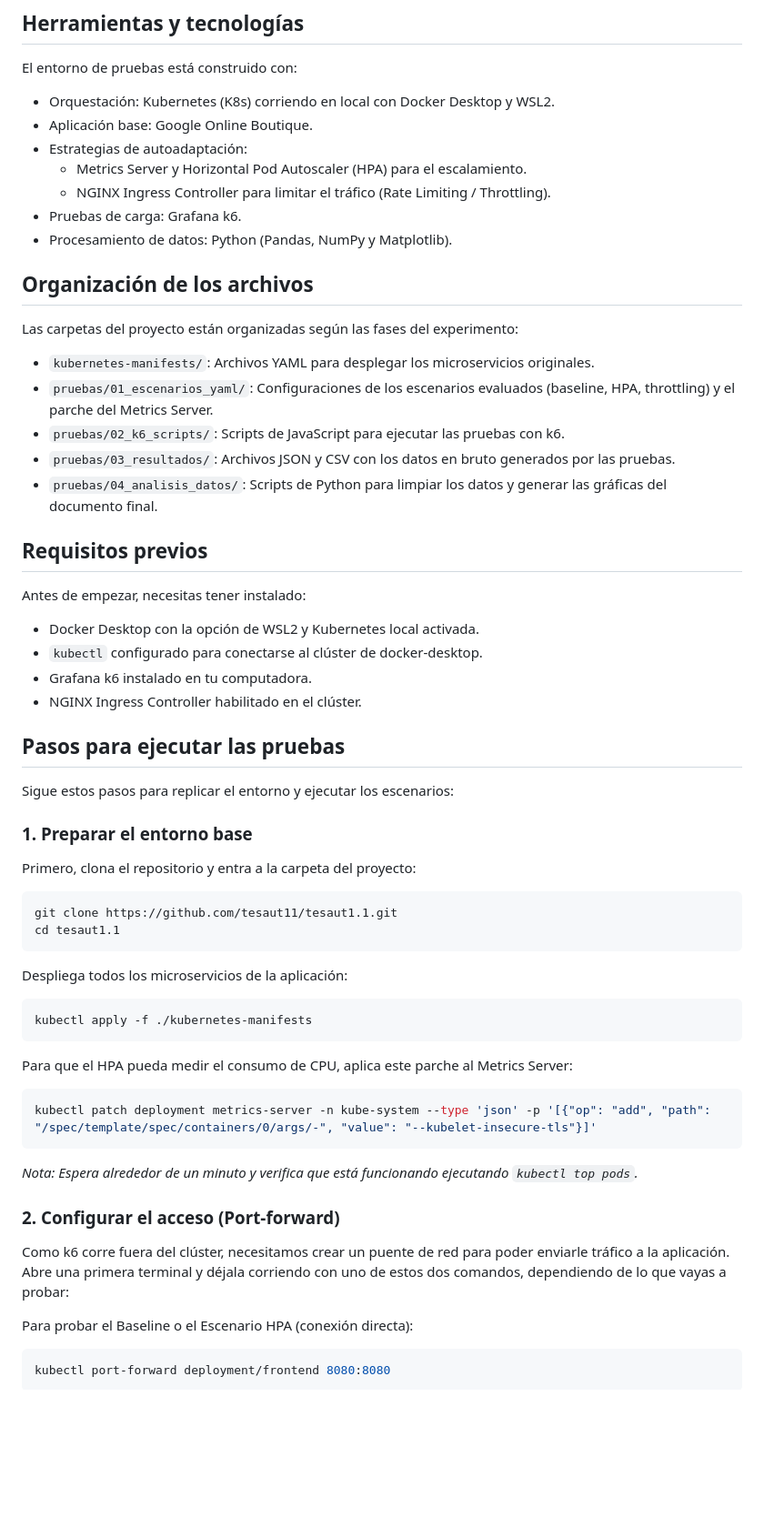
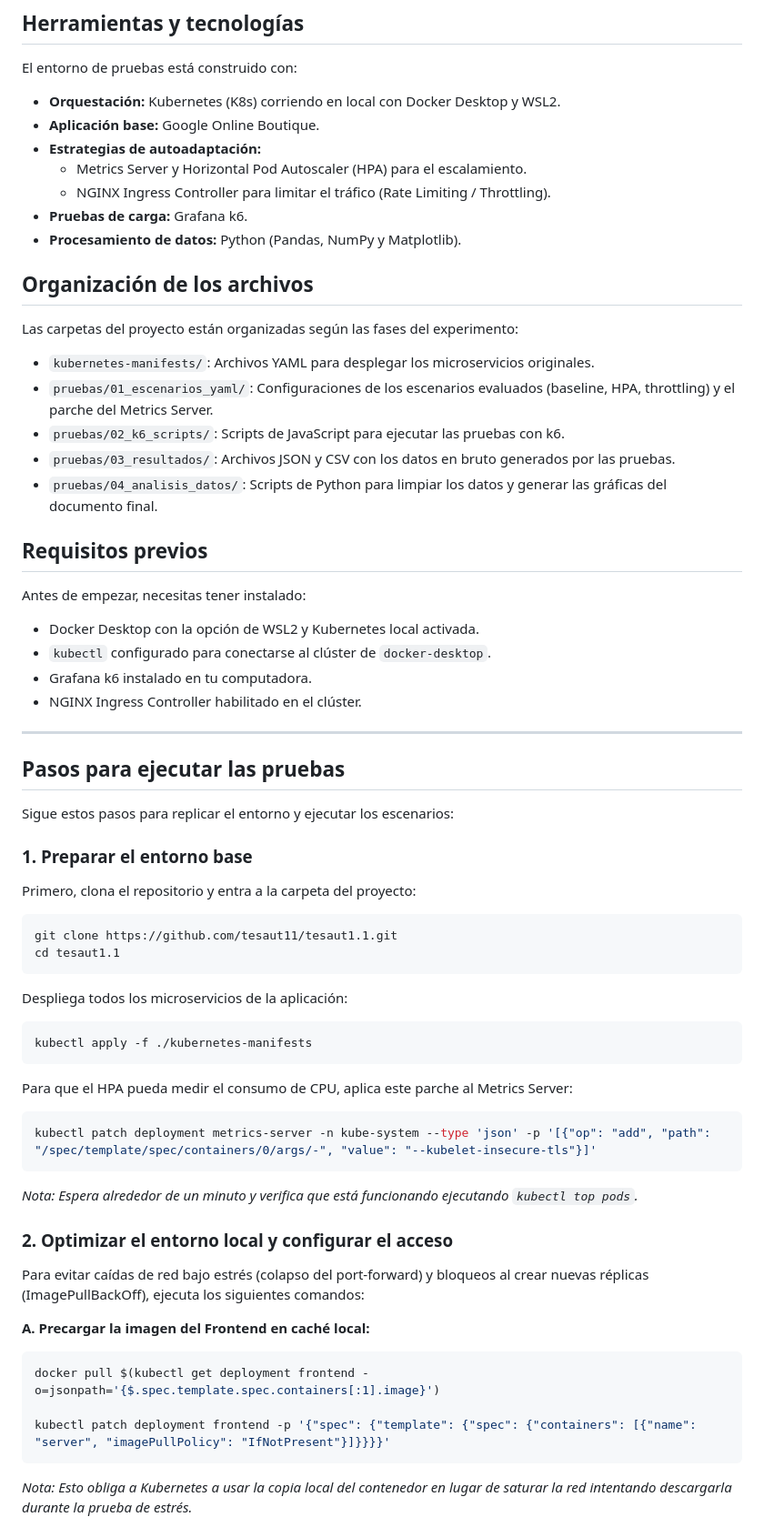
Before and after one commit to tesaut11/tesaut1.1, a Markdown page: README.md, the part around one of its changes. Shown at 91% size. Drawn GitHub-style; blank space fills up the shorter version.

````diff
--- a/README.md
+++ b/README.md
@@ -11,33 +11,32 @@ El objetivo principal de este repositorio es permitir que cualquier persona pued
 ## Herramientas y tecnologías
 
 El entorno de pruebas está construido con:
-
-* Orquestación: Kubernetes (K8s) corriendo en local con Docker Desktop y WSL2.
-* Aplicación base: Google Online Boutique.
-* Estrategias de autoadaptación:
-  * Metrics Server y Horizontal Pod Autoscaler (HPA) para el escalamiento.
-  * NGINX Ingress Controller para limitar el tráfico (Rate Limiting / Throttling).
-* Pruebas de carga: Grafana k6.
-* Procesamiento de datos: Python (Pandas, NumPy y Matplotlib).
+- **Orquestación:** Kubernetes (K8s) corriendo en local con Docker Desktop y WSL2.
+- **Aplicación base:** Google Online Boutique.
+- **Estrategias de autoadaptación:**
+  - Metrics Server y Horizontal Pod Autoscaler (HPA) para el escalamiento.
+  - NGINX Ingress Controller para limitar el tráfico (Rate Limiting / Throttling).
+- **Pruebas de carga:** Grafana k6.
+- **Procesamiento de datos:** Python (Pandas, NumPy y Matplotlib).
 
 ## Organización de los archivos
 
 Las carpetas del proyecto están organizadas según las fases del experimento:
-
-* `kubernetes-manifests/`: Archivos YAML para desplegar los microservicios originales.
-* `pruebas/01_escenarios_yaml/`: Configuraciones de los escenarios evaluados (baseline, HPA, throttling) y el parche del Metrics Server.
-* `pruebas/02_k6_scripts/`: Scripts de JavaScript para ejecutar las pruebas con k6.
-* `pruebas/03_resultados/`: Archivos JSON y CSV con los datos en bruto generados por las pruebas.
-* `pruebas/04_analisis_datos/`: Scripts de Python para limpiar los datos y generar las gráficas del documento final.
+- `kubernetes-manifests/`: Archivos YAML para desplegar los microservicios originales.
+- `pruebas/01_escenarios_yaml/`: Configuraciones de los escenarios evaluados (baseline, HPA, throttling) y el parche del Metrics Server.
+- `pruebas/02_k6_scripts/`: Scripts de JavaScript para ejecutar las pruebas con k6.
+- `pruebas/03_resultados/`: Archivos JSON y CSV con los datos en bruto generados por las pruebas.
+- `pruebas/04_analisis_datos/`: Scripts de Python para limpiar los datos y generar las gráficas del documento final.
 
 ## Requisitos previos
 
 Antes de empezar, necesitas tener instalado:
+- Docker Desktop con la opción de WSL2 y Kubernetes local activada.
+- `kubectl` configurado para conectarse al clúster de `docker-desktop`.
+- Grafana k6 instalado en tu computadora.
+- NGINX Ingress Controller habilitado en el clúster.
 
-* Docker Desktop con la opción de WSL2 y Kubernetes local activada.
-* `kubectl` configurado para conectarse al clúster de docker-desktop.
-* Grafana k6 instalado en tu computadora.
-* NGINX Ingress Controller habilitado en el clúster.
+---
 
 ## Pasos para ejecutar las pruebas
 
@@ -46,31 +45,31 @@ Sigue estos pasos para replicar el entorno y ejecutar los escenarios:
 ### 1. Preparar el entorno base
 
 Primero, clona el repositorio y entra a la carpeta del proyecto:
-
 ```bash
 git clone https://github.com/tesaut11/tesaut1.1.git
 cd tesaut1.1
 ```
 
 Despliega todos los microservicios de la aplicación:
-
 ```bash
 kubectl apply -f ./kubernetes-manifests
 ```
 
 Para que el HPA pueda medir el consumo de CPU, aplica este parche al Metrics Server:
-
 ```bash
 kubectl patch deployment metrics-server -n kube-system --type 'json' -p '[{"op": "add", "path": "/spec/template/spec/containers/0/args/-", "value": "--kubelet-insecure-tls"}]'
 ```
 *Nota: Espera alrededor de un minuto y verifica que está funcionando ejecutando `kubectl top pods`.*
 
-### 2. Configurar el acceso (Port-forward)
+### 2. Optimizar el entorno local y configurar el acceso
 
-Como k6 corre fuera del clúster, necesitamos crear un puente de red para poder enviarle tráfico a la aplicación. Abre una primera terminal y déjala corriendo con uno de estos dos comandos, dependiendo de lo que vayas a probar:
+Para evitar caídas de red bajo estrés (colapso del port-forward) y bloqueos al crear nuevas réplicas (ImagePullBackOff), ejecuta los siguientes comandos:
 
-Para probar el Baseline o el Escenario HPA (conexión directa):
+**A. Precargar la imagen del Frontend en caché local:**
 ```bash
-kubectl port-forward deployment/frontend 8080:8080
+docker pull $(kubectl get deployment frontend -o=jsonpath='{$.spec.template.spec.containers[:1].image}')
+
+kubectl patch deployment frontend -p '{"spec": {"template": {"spec": {"containers": [{"name": "server", "imagePullPolicy": "IfNotPresent"}]}}}}'
 ```
+*Nota: Esto obliga a Kubernetes a usar la copia local del contenedor en lugar de saturar la red intentando descargarla durante la prueba de estrés.*
 
````
Also changed, not shown: other parts of README.md (+14 -8 lines).
